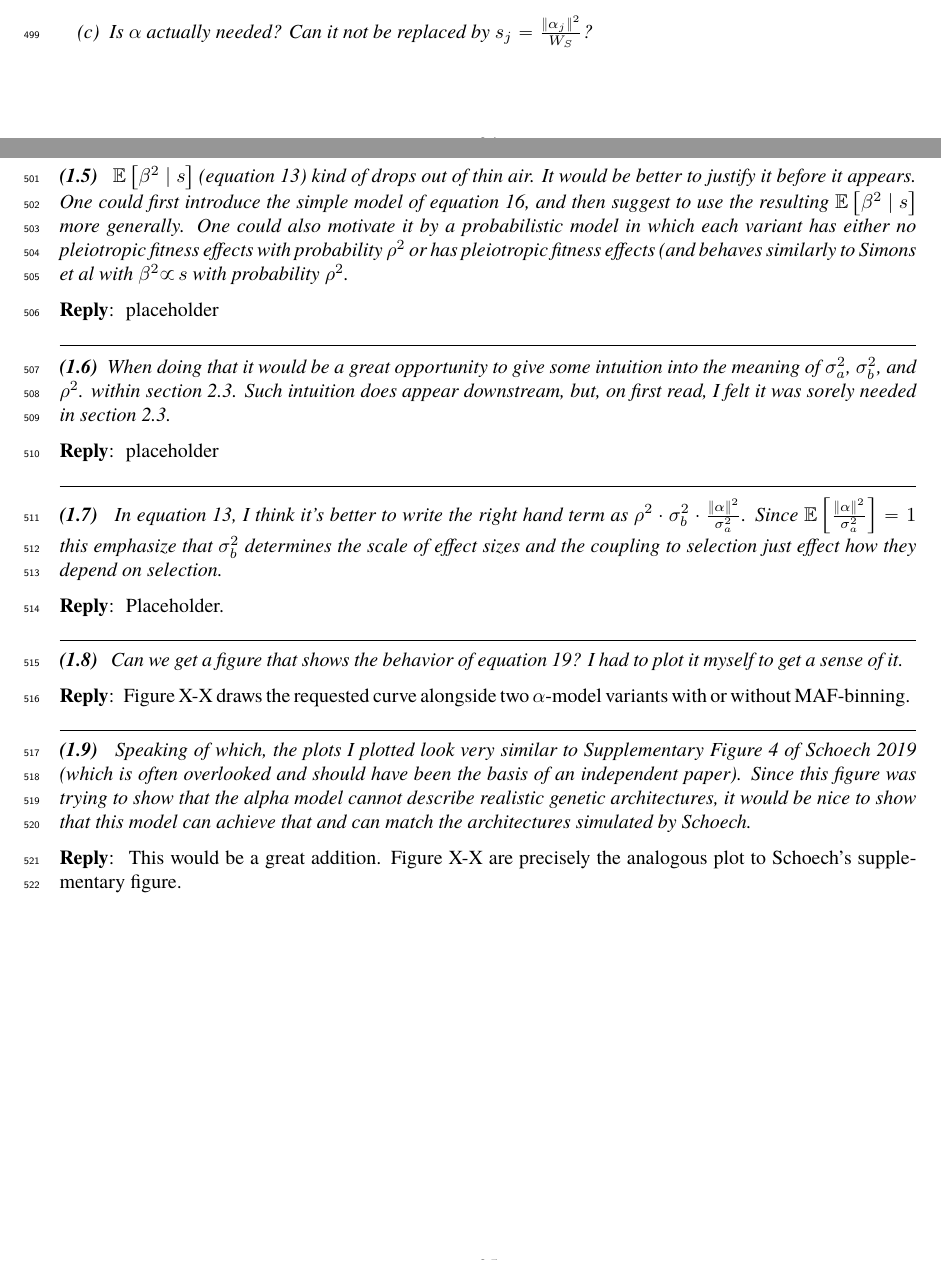
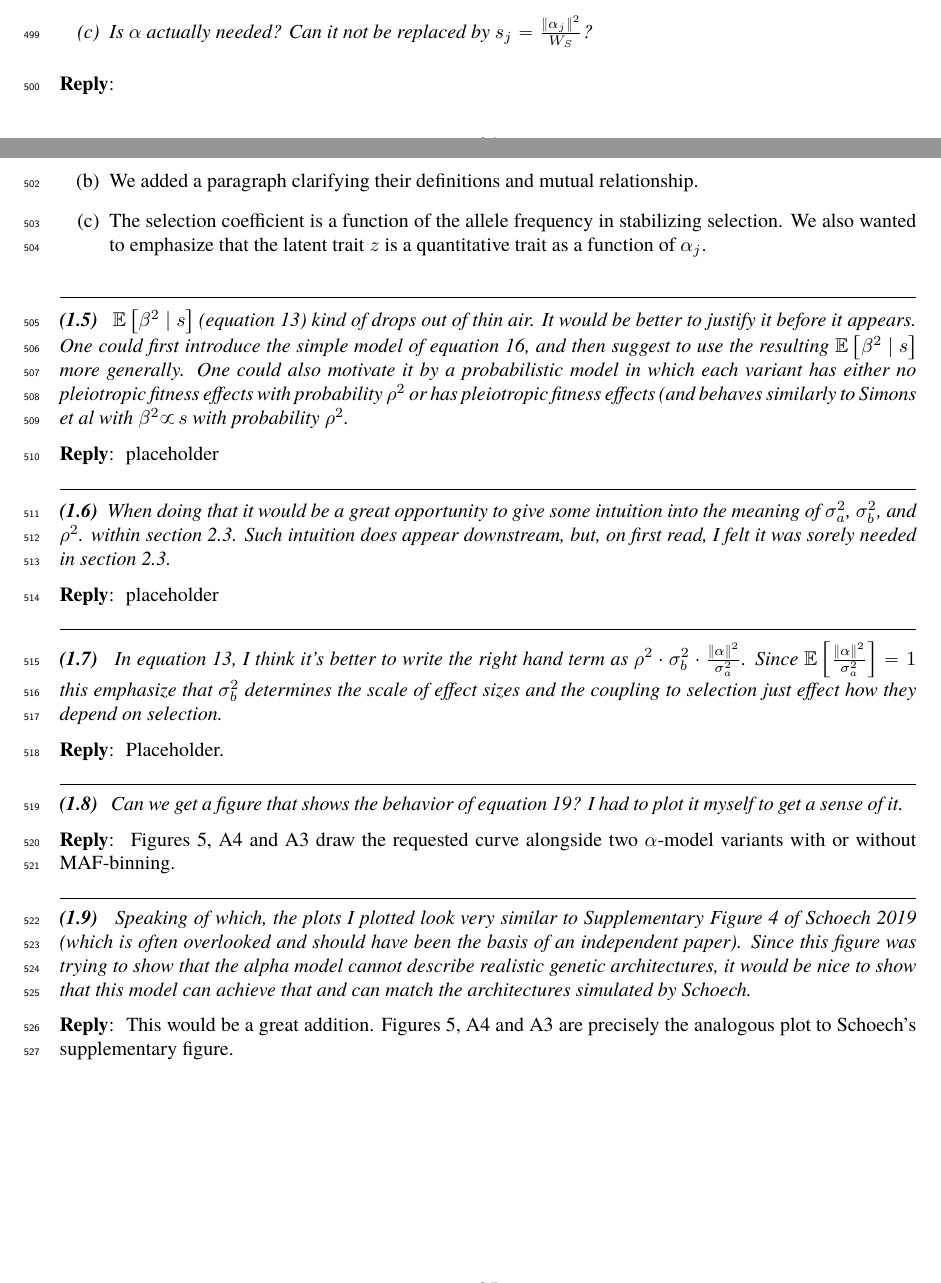
Before and after one commit to hanbin973/param_arch_stab_paper, a LaTeX paper (paper.tex, which reads review-responses.tex): two parts of pages 34 and 35 of 38, joined at a grey line, cut so that both start at the same text. Compiled offline with pdfLaTeX.

Commit message:
Updates from Overleaf

```diff
--- a/review-responses.tex
+++ b/review-responses.tex
@@ -109,7 +109,12 @@ distinction is.
 \end{point}
 
 \reply{
-placeholder
+\begin{enumerate}
+    \item[(a)] We have replaced all $p$ with $x$ to denote allele frequencies.
+    \item[(b)] We added a paragraph clarifying their definitions and mutual relationship.
+    \item[(c)] The selection coefficient is a function of the allele frequency in stabilizing selection.
+    We also wanted to emphasize that the latent trait $z$ is a quantitative trait as a function of $\alpha_j$.
+\end{enumerate}
 }
 
 \begin{point}{} % \revpoint{1}{5} in paper.tex
@@ -153,7 +158,7 @@ a sense of it.
 \end{point}
 
 \reply{
-Figure X-X draws the requested curve alongside two $\alpha$-model variants with or without MAF-binning.
+Figures~\ref{fig:blup_beta2_by_maf_alpha_1},~\ref{fig:blup_beta2_by_maf_alpha_0p5_appendix} and~\ref{fig:blup_beta2_by_maf_alpha_0_appendix} draw the requested curve alongside two $\alpha$-model variants with or without MAF-binning.
 }
 
 \begin{point}{} % Figure 4, % \revpoint{1}{9} in paper.tex
@@ -166,7 +171,7 @@ achieve that and can match the architectures simulated by Schoech.
 
 \reply{
 This would be a great addition.
-Figure X-X are precisely the analogous plot to Schoech's supplementary figure.
+Figures~\ref{fig:blup_beta2_by_maf_alpha_1},~\ref{fig:blup_beta2_by_maf_alpha_0p5_appendix} and~\ref{fig:blup_beta2_by_maf_alpha_0_appendix} are precisely the analogous plot to Schoech's supplementary figure.
 }
 
 \newpage
```
Also changed, not shown: paper.tex (+2 -2 lines), review-responses.tex (2 more changed lines).
